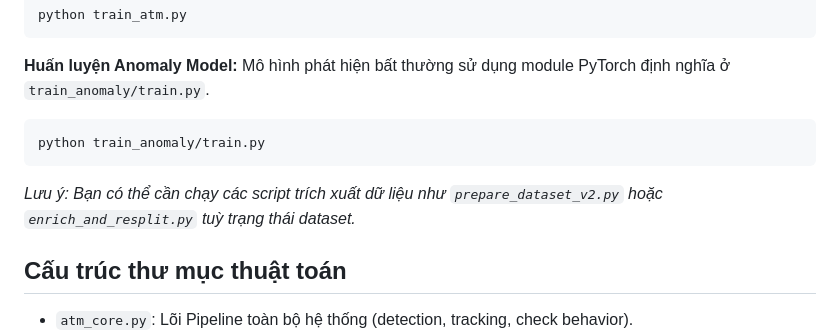
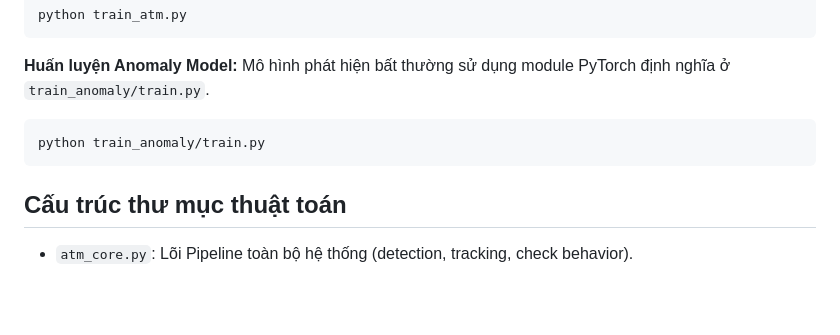
Before and after one commit to hieupm123/ATM-Platform-Demo, a Markdown page: README.md, the part around the change. Drawn GitHub-style; blank space fills up the shorter version.

````diff
--- a/README.md
+++ b/README.md
@@ -70,7 +70,6 @@ Mô hình phát hiện bất thường sử dụng module PyTorch định nghĩa
 ```bash
 python train_anomaly/train.py
 ```
-*Lưu ý: Bạn có thể cần chạy các script trích xuất dữ liệu như `prepare_dataset_v2.py` hoặc `enrich_and_resplit.py` tuỳ trạng thái dataset.*
 
 ## Cấu trúc thư mục thuật toán
 - `atm_core.py`: Lõi Pipeline toàn bộ hệ thống (detection, tracking, check behavior).
````
